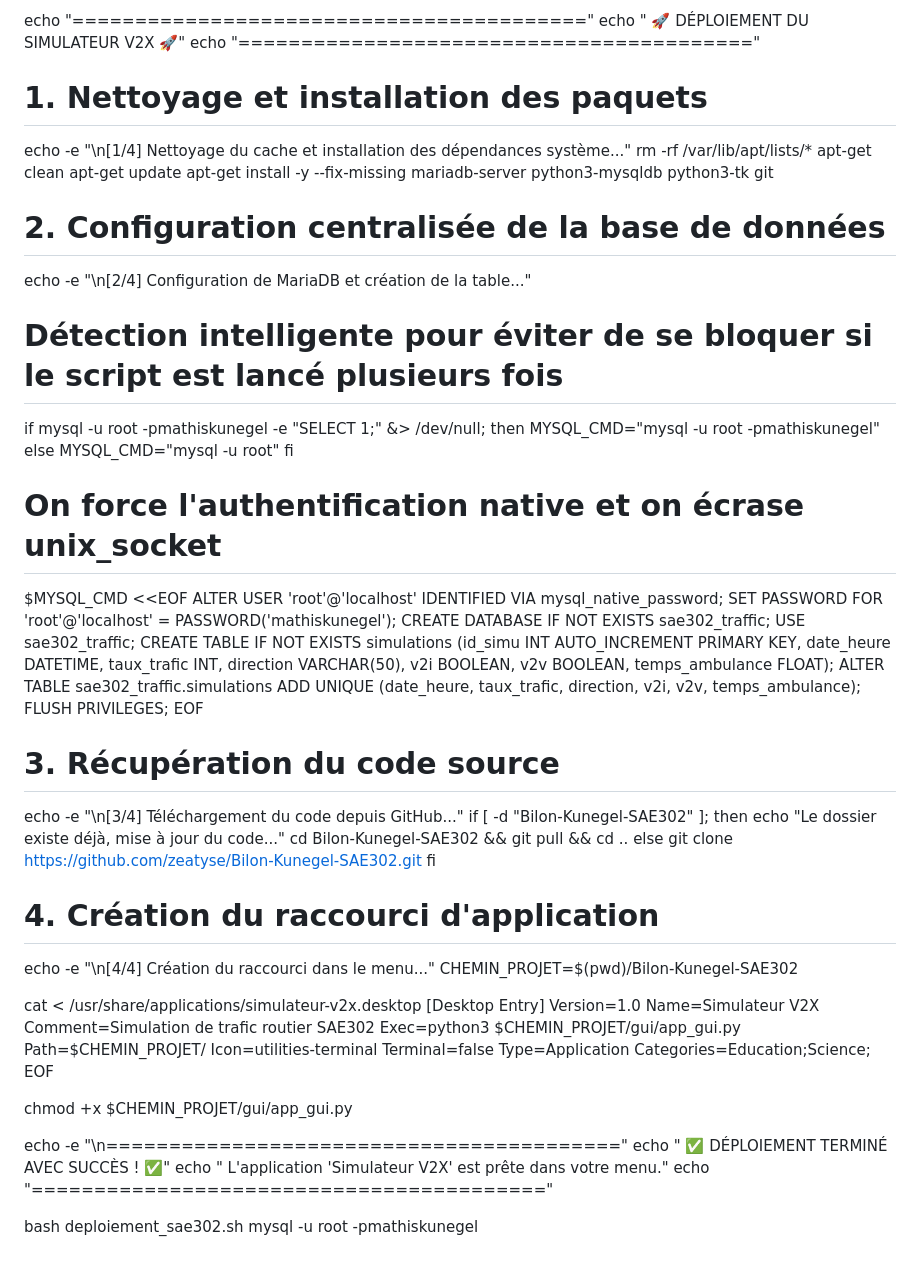
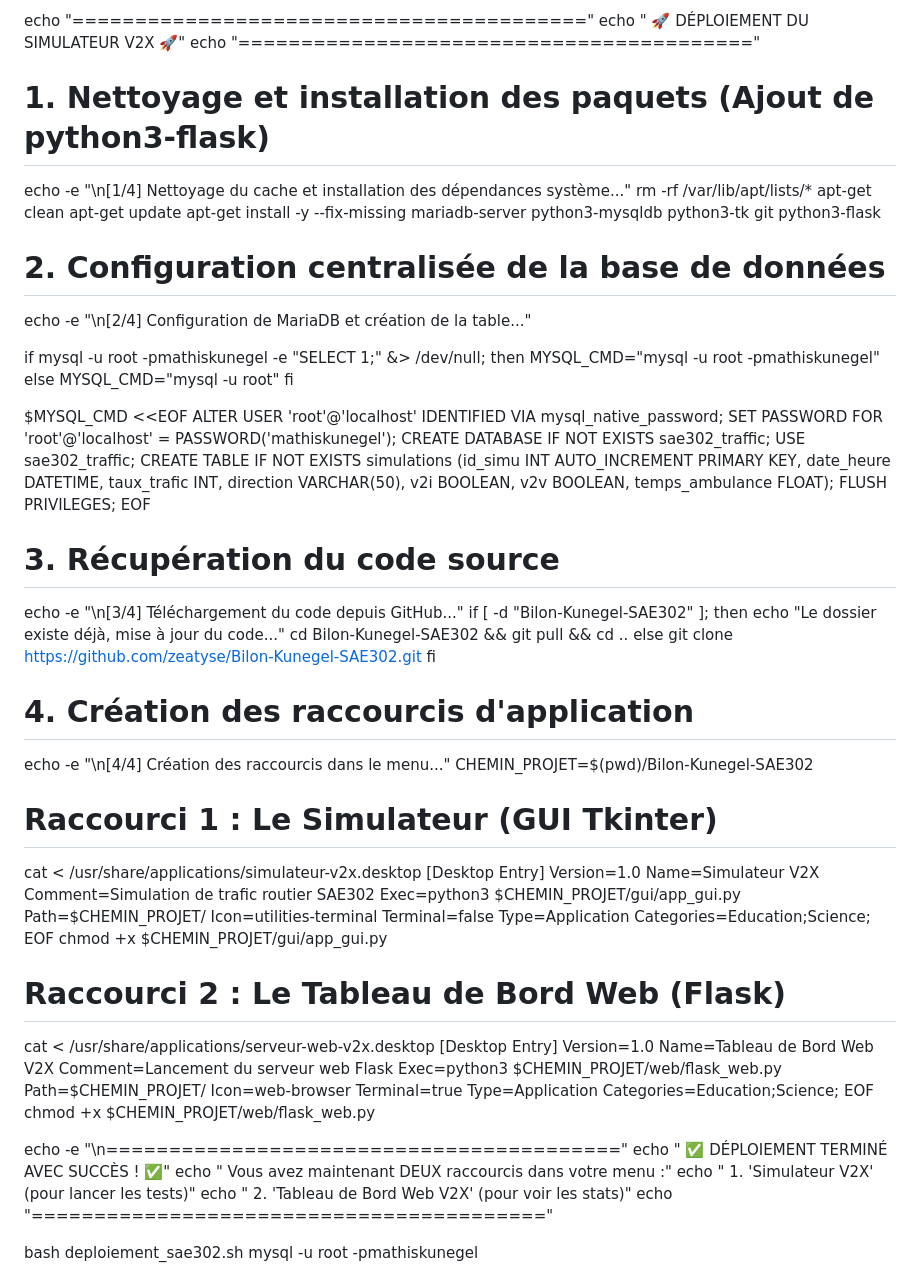
Before and after one commit to zeatyse/Bilon-Kunegel-SAE302, a Markdown page: Readme.md, the part around the change. Rendered like a GitHub page.

Commit message:
Enhance deployment script with Flask support
Added a second application shortcut for the Flask web dashboard and updated the deployment script to include python3-flask.

```diff
--- a/Readme.md
+++ b/Readme.md
@@ -12,31 +12,28 @@ echo "========================================="
 echo "  🚀 DÉPLOIEMENT DU SIMULATEUR V2X 🚀"
 echo "========================================="
 
-# 1. Nettoyage et installation des paquets
+# 1. Nettoyage et installation des paquets (Ajout de python3-flask)
 echo -e "\n[1/4] Nettoyage du cache et installation des dépendances système..."
 rm -rf /var/lib/apt/lists/*
 apt-get clean
 apt-get update
-apt-get install -y --fix-missing mariadb-server python3-mysqldb python3-tk git
+apt-get install -y --fix-missing mariadb-server python3-mysqldb python3-tk git python3-flask
 
 # 2. Configuration centralisée de la base de données
 echo -e "\n[2/4] Configuration de MariaDB et création de la table..."
 
-# Détection intelligente pour éviter de se bloquer si le script est lancé plusieurs fois
 if mysql -u root -pmathiskunegel -e "SELECT 1;" &> /dev/null; then
     MYSQL_CMD="mysql -u root -pmathiskunegel"
 else
     MYSQL_CMD="mysql -u root"
 fi
 
-# On force l'authentification native et on écrase unix_socket
 $MYSQL_CMD <<EOF
 ALTER USER 'root'@'localhost' IDENTIFIED VIA mysql_native_password;
 SET PASSWORD FOR 'root'@'localhost' = PASSWORD('mathiskunegel');
 CREATE DATABASE IF NOT EXISTS sae302_traffic;
 USE sae302_traffic;
 CREATE TABLE IF NOT EXISTS simulations (id_simu INT AUTO_INCREMENT PRIMARY KEY, date_heure DATETIME, taux_trafic INT, direction VARCHAR(50), v2i BOOLEAN, v2v BOOLEAN, temps_ambulance FLOAT);
-ALTER TABLE sae302_traffic.simulations ADD UNIQUE (date_heure, taux_trafic, direction, v2i, v2v, temps_ambulance);
 FLUSH PRIVILEGES;
 EOF
 
@@ -49,10 +46,11 @@ else
     git clone https://github.com/zeatyse/Bilon-Kunegel-SAE302.git
 fi
 
-# 4. Création du raccourci d'application
-echo -e "\n[4/4] Création du raccourci dans le menu..."
+# 4. Création des raccourcis d'application
+echo -e "\n[4/4] Création des raccourcis dans le menu..."
 CHEMIN_PROJET=$(pwd)/Bilon-Kunegel-SAE302
 
+# Raccourci 1 : Le Simulateur (GUI Tkinter)
 cat <<EOF > /usr/share/applications/simulateur-v2x.desktop
 [Desktop Entry]
 Version=1.0
@@ -65,12 +63,28 @@ Terminal=false
 Type=Application
 Categories=Education;Science;
 EOF
+chmod +x $CHEMIN_PROJET/gui/app_gui.py
 
-chmod +x $CHEMIN_PROJET/gui/app_gui.py
+# Raccourci 2 : Le Tableau de Bord Web (Flask)
+cat <<EOF > /usr/share/applications/serveur-web-v2x.desktop
+[Desktop Entry]
+Version=1.0
+Name=Tableau de Bord Web V2X
+Comment=Lancement du serveur web Flask
+Exec=python3 $CHEMIN_PROJET/web/flask_web.py
+Path=$CHEMIN_PROJET/
+Icon=web-browser
+Terminal=true
+Type=Application
+Categories=Education;Science;
+EOF
+chmod +x $CHEMIN_PROJET/web/flask_web.py
 
 echo -e "\n========================================="
 echo " ✅ DÉPLOIEMENT TERMINÉ AVEC SUCCÈS ! ✅"
-echo " L'application 'Simulateur V2X' est prête dans votre menu."
+echo " Vous avez maintenant DEUX raccourcis dans votre menu :"
+echo " 1. 'Simulateur V2X' (pour lancer les tests)"
+echo " 2. 'Tableau de Bord Web V2X' (pour voir les stats)"
 echo "========================================="
 
 bash deploiement_sae302.sh
```
